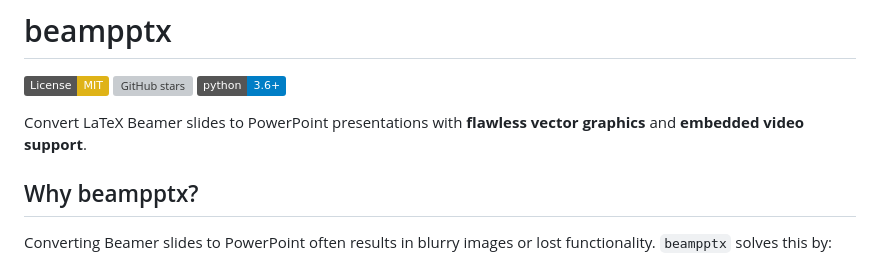
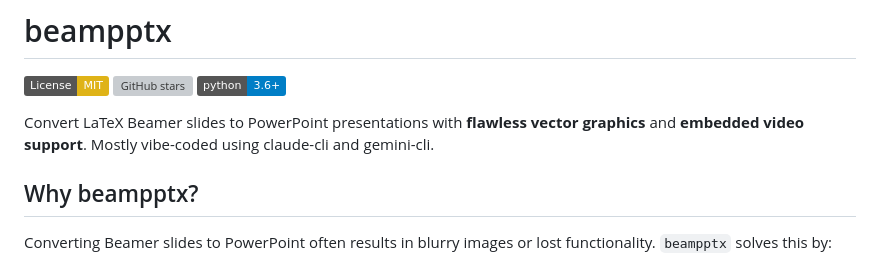
Before and after one commit to kocurvik/beampptx, a Markdown page: README.md, the part around the change. Drawn GitHub-style; badges without logos; grey boxes are pictures that could not be loaded.

Commit message:
* add vibe coding disclaimer

```diff
--- a/README.md
+++ b/README.md
@@ -4,7 +4,7 @@
 [![GitHub stars](https://img.shields.io/github/stars/kocurvik/beampptx)](https://github.com/kocurvik/beampptx/stargazers)
 [![Python Version](https://img.shields.io/badge/python-3.6+-blue.svg)](https://www.python.org/downloads/)
 
-Convert LaTeX Beamer slides to PowerPoint presentations with **flawless vector graphics** and **embedded video support**.
+Convert LaTeX Beamer slides to PowerPoint presentations with **flawless vector graphics** and **embedded video support**. Mostly vibe-coded using claude-cli and gemini-cli.
 
 ## Why beampptx?
 
```
